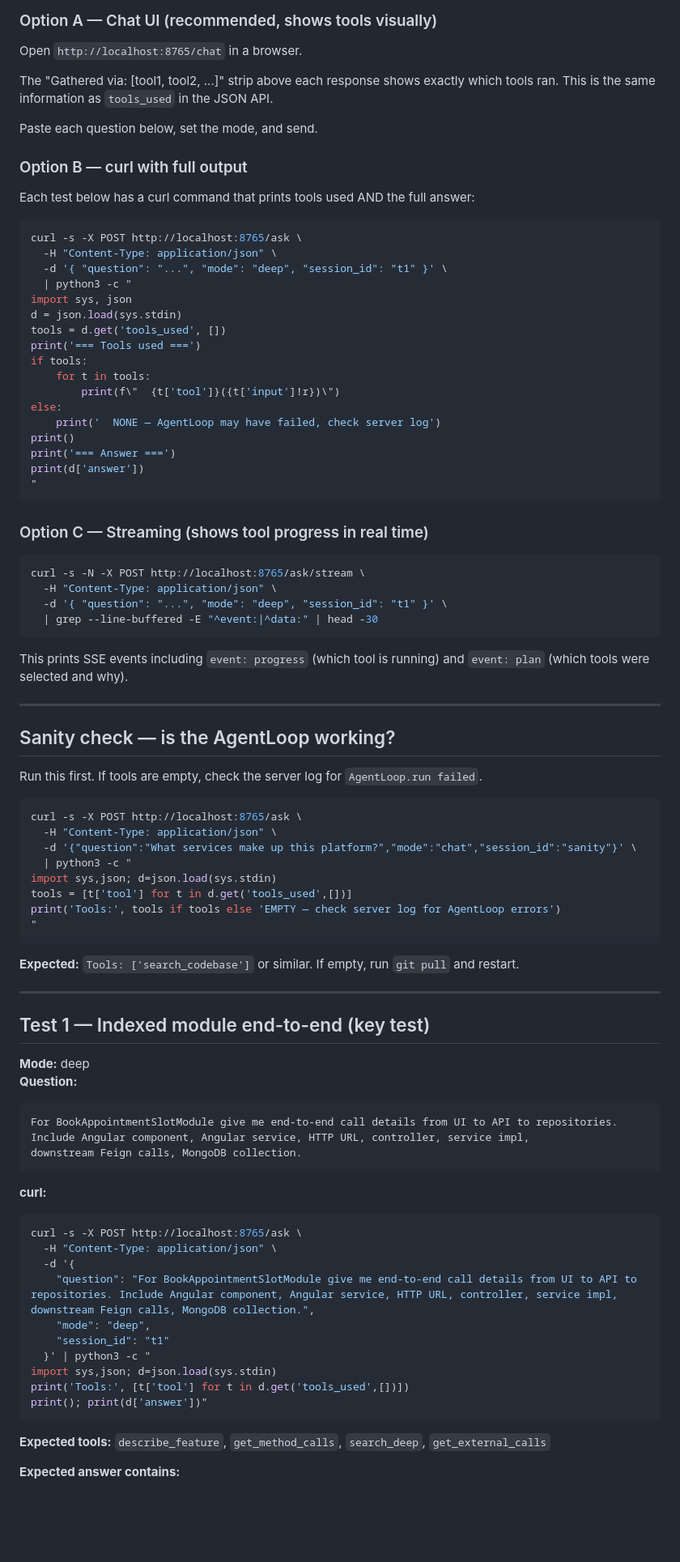
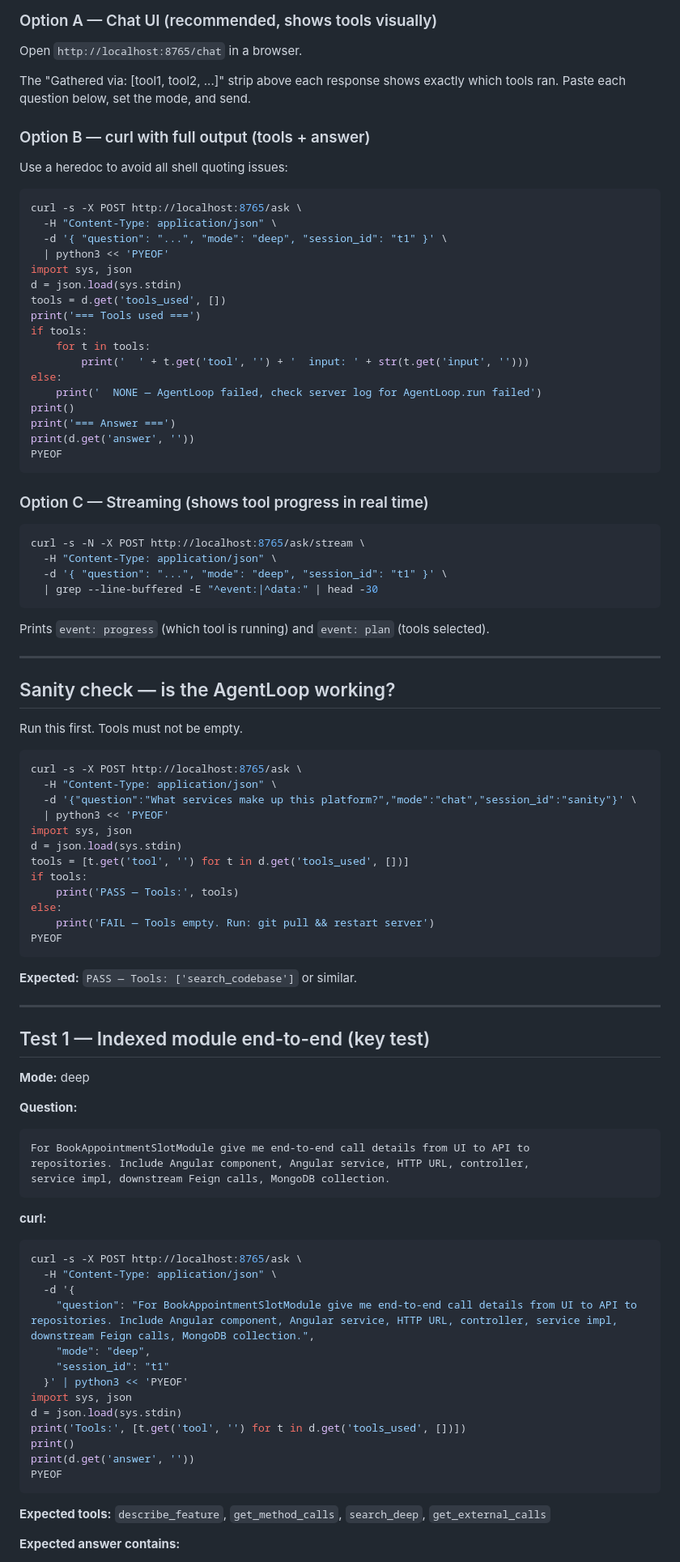
Before and after one commit to maddscorpian/code-agent, a Markdown page: TESTCASES.md, the part around one of its changes. Shown at 81% size. Drawn GitHub-style; blank space fills up the shorter version.

````diff
--- a/TESTCASES.md
+++ b/TESTCASES.md
@@ -24,32 +24,30 @@ curl -s http://localhost:8765/graph/summary | python3 -m json.tool
 Open `http://localhost:8765/chat` in a browser.
 
 The "Gathered via: [tool1, tool2, ...]" strip above each response shows exactly which
-tools ran. This is the same information as `tools_used` in the JSON API.
+tools ran. Paste each question below, set the mode, and send.
 
-Paste each question below, set the mode, and send.
+### Option B — curl with full output (tools + answer)
 
-### Option B — curl with full output
-
-Each test below has a curl command that prints tools used AND the full answer:
+Use a heredoc to avoid all shell quoting issues:
 
 ```bash
 curl -s -X POST http://localhost:8765/ask \
   -H "Content-Type: application/json" \
   -d '{ "question": "...", "mode": "deep", "session_id": "t1" }' \
-  | python3 -c "
+  | python3 << 'PYEOF'
 import sys, json
 d = json.load(sys.stdin)
 tools = d.get('tools_used', [])
 print('=== Tools used ===')
 if tools:
     for t in tools:
-        print(f\"  {t['tool']}({t['input']!r})\")
+        print('  ' + t.get('tool', '') + '  input: ' + str(t.get('input', '')))
 else:
-    print('  NONE — AgentLoop may have failed, check server log')
+    print('  NONE — AgentLoop failed, check server log for AgentLoop.run failed')
 print()
 print('=== Answer ===')
-print(d['answer'])
-"
+print(d.get('answer', ''))
+PYEOF
 ```
 
 ### Option C — Streaming (shows tool progress in real time)
@@ -61,38 +59,42 @@ curl -s -N -X POST http://localhost:8765/ask/stream \
   | grep --line-buffered -E "^event:|^data:" | head -30
 ```
 
-This prints SSE events including `event: progress` (which tool is running) and
-`event: plan` (which tools were selected and why).
+Prints `event: progress` (which tool is running) and `event: plan` (tools selected).
 
 ---
 
 ## Sanity check — is the AgentLoop working?
 
-Run this first. If tools are empty, check the server log for `AgentLoop.run failed`.
+Run this first. Tools must not be empty.
 
 ```bash
 curl -s -X POST http://localhost:8765/ask \
   -H "Content-Type: application/json" \
   -d '{"question":"What services make up this platform?","mode":"chat","session_id":"sanity"}' \
-  | python3 -c "
-import sys,json; d=json.load(sys.stdin)
-tools = [t['tool'] for t in d.get('tools_used',[])]
-print('Tools:', tools if tools else 'EMPTY — check server log for AgentLoop errors')
-"
+  | python3 << 'PYEOF'
+import sys, json
+d = json.load(sys.stdin)
+tools = [t.get('tool', '') for t in d.get('tools_used', [])]
+if tools:
+    print('PASS — Tools:', tools)
+else:
+    print('FAIL — Tools empty. Run: git pull && restart server')
+PYEOF
 ```
 
-**Expected:** `Tools: ['search_codebase']` or similar. If empty, run `git pull` and restart.
+**Expected:** `PASS — Tools: ['search_codebase']` or similar.
 
 ---
 
 ## Test 1 — Indexed module end-to-end (key test)
 
 **Mode:** deep
+
 **Question:**
 ```
-For BookAppointmentSlotModule give me end-to-end call details from UI to API to repositories.
-Include Angular component, Angular service, HTTP URL, controller, service impl,
-downstream Feign calls, MongoDB collection.
+For BookAppointmentSlotModule give me end-to-end call details from UI to API to
+repositories. Include Angular component, Angular service, HTTP URL, controller,
+service impl, downstream Feign calls, MongoDB collection.
 ```
 
 **curl:**
@@ -103,10 +105,13 @@ curl -s -X POST http://localhost:8765/ask \
     "question": "For BookAppointmentSlotModule give me end-to-end call details from UI to API to repositories. Include Angular component, Angular service, HTTP URL, controller, service impl, downstream Feign calls, MongoDB collection.",
     "mode": "deep",
     "session_id": "t1"
-  }' | python3 -c "
-import sys,json; d=json.load(sys.stdin)
-print('Tools:', [t['tool'] for t in d.get('tools_used',[])])
-print(); print(d['answer'])"
+  }' | python3 << 'PYEOF'
+import sys, json
+d = json.load(sys.stdin)
+print('Tools:', [t.get('tool', '') for t in d.get('tools_used', [])])
+print()
+print(d.get('answer', ''))
+PYEOF
 ```
 
 **Expected tools:** `describe_feature`, `get_method_calls`, `search_deep`, `get_external_calls`
````
Also changed, not shown: other parts of TESTCASES.md (+59 -39 lines).
